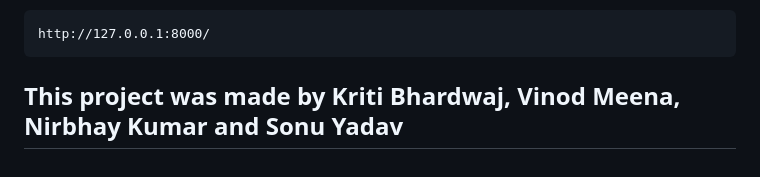
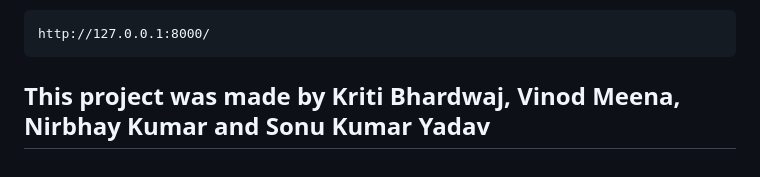
Before and after one commit to sonu8797/Hospital-Management-System, a Markdown page: README.md, the part around the change. Drawn GitHub-style.

````diff
--- a/README.md
+++ b/README.md
@@ -44,4 +44,4 @@ python3 manage.py runserver
 ```
 http://127.0.0.1:8000/
 ```
-## This project was made by Kriti Bhardwaj, Vinod Meena, Nirbhay Kumar and Sonu Yadav
+## This project was made by Kriti Bhardwaj, Vinod Meena, Nirbhay Kumar and Sonu Kumar Yadav
````
